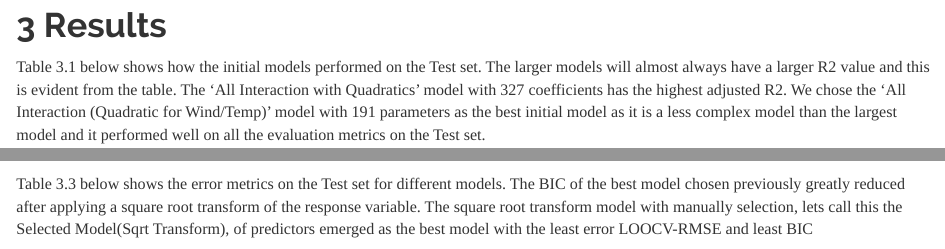
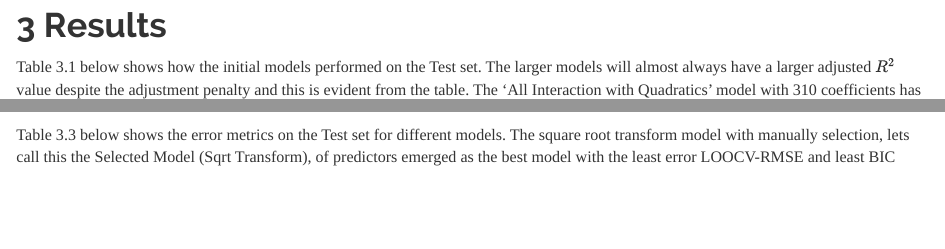
Before and after one commit to WilliamShih9/STAT-420-Project, an R Markdown document (ProjectTest6.Rmd): the page in a window 1100 px wide, from 17620 px down, and a second part further down, joined at a grey line. Rendered offline with R 4.5, knitr and Pandoc, with nearby package versions; some code elsewhere in the file could not run offline; common packages that the code uses without loading them are loaded.

Commit message:
Fixed Typo

````diff
--- a/ProjectTest6.Rmd
+++ b/ProjectTest6.Rmd
@@ -533,7 +533,7 @@ plot_montherror = ggplot(montherror, aes(x = factor(Month), y = Error)) +
 
 # Results
 
-Table 3.1 below shows how the initial models performed on the Test set. The larger models will almost always have a larger R2 value and this is evident from the table. The 'All Interaction with Quadratics' model with 327 coefficients has the highest adjusted R2. We chose the 'All Interaction (Quadratic for Wind/Temp)' model with 191 parameters as the best initial model as it is a less complex model than the largest model and it performed well on all the evaluation metrics on the Test set.
+Table 3.1 below shows how the initial models performed on the Test set. The larger models will almost always have a larger adjusted $R^{2}$ value despite the adjustment penalty and this is evident from the table. The 'All Interaction with Quadratics' model with 310 coefficients has the highest adjusted $R^{2}$. We chose the 'All Interaction (Quadratic for Wind/Temp)' model with 214 parameters as the best initial model as it is a less complex model than the largest model and it performed well on all the evaluation metrics on the Test set.
 
 ```{r tab1, echo = FALSE, fig.align = 'center'}
 table_eval1
@@ -556,7 +557,7 @@ table_transform
 plot_boxcox
 ```
 
-Table 3.3 below shows the error metrics on the Test set for different models. The BIC of the best model chosen previously greatly reduced after applying a square root transform of the response variable. The square root transform model with manually selection, lets call this the Selected Model(Sqrt Transform), of predictors emerged as the best model with the least error LOOCV-RMSE and least BIC
+Table 3.3 below shows the error metrics on the Test set for different models. The square root transform model with manually selection, lets call this the Selected Model (Sqrt Transform), of predictors emerged as the best model with the least error LOOCV-RMSE and least BIC
 
 ```{r tab3, echo = FALSE, fig.align = 'center'}
 table_eval2
````
Also changed, not shown: ProjectTest6.html, ProjectTest6.Rmd (5 more changed lines).
